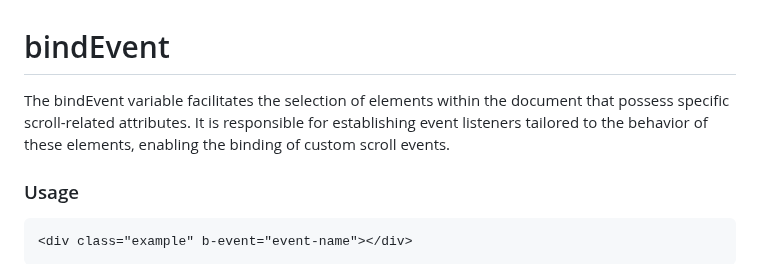
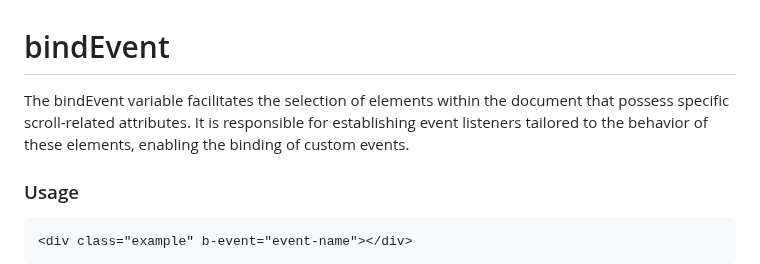
Before and after one commit to koliboy/UI, a Markdown page: docs/ bindEvent/bindEvent.md, the part around the change. GitHub-like rendering.

```diff
--- a/docs/ bindEvent/bindEvent.md
+++ b/docs/ bindEvent/bindEvent.md
@@ -1,5 +1,5 @@
 # bindEvent
-The bindEvent variable facilitates the selection of elements within the document that possess specific scroll-related attributes. It is responsible for establishing event listeners tailored to the behavior of these elements, enabling the binding of custom scroll events.
+The bindEvent variable facilitates the selection of elements within the document that possess specific scroll-related attributes. It is responsible for establishing event listeners tailored to the behavior of these elements, enabling the binding of custom  events.
 
 ### Usage
 
```
